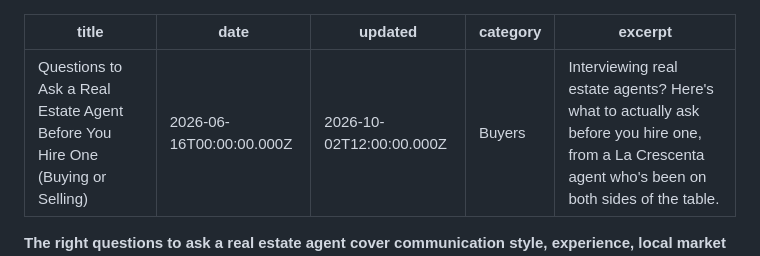
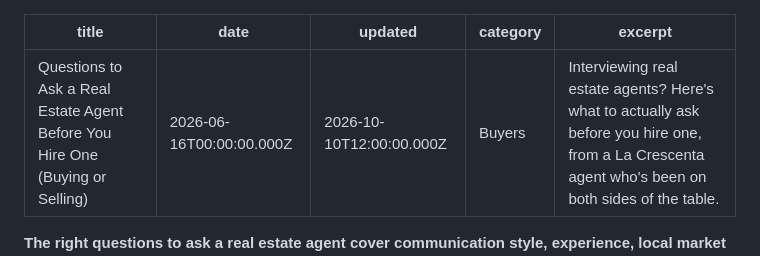
Before and after one commit to CailaBallDionne/closingwithcaila, a Markdown page: caila-site-netlify (1)/_posts/questions-first-time-homebuyers-should-ask-real-estate-agent.md, the part around one of its changes. Rendered like a GitHub page.

```diff
--- a/caila-site-netlify (1)/_posts/questions-first-time-homebuyers-should-ask-real-estate-agent.md
+++ b/caila-site-netlify (1)/_posts/questions-first-time-homebuyers-should-ask-real-estate-agent.md
@@ -1,7 +1,7 @@
 ---
 title: Questions to Ask a Real Estate Agent Before You Hire One (Buying or Selling)
 date: 2026-06-16T00:00:00.000Z
-updated: 2026-10-02T12:00:00.000Z
+updated: 2026-10-10T12:00:00.000Z
 category: Buyers
 excerpt: Interviewing real estate agents? Here's what to actually ask before you hire one, from a La Crescenta agent who's been on both sides of the table.
 ---
```
Also changed, not shown: other parts of caila-site-netlify (1)/_posts/questions-first-time-homebuyers-should-ask-real-estate-agent.md (+1 -1 lines).
